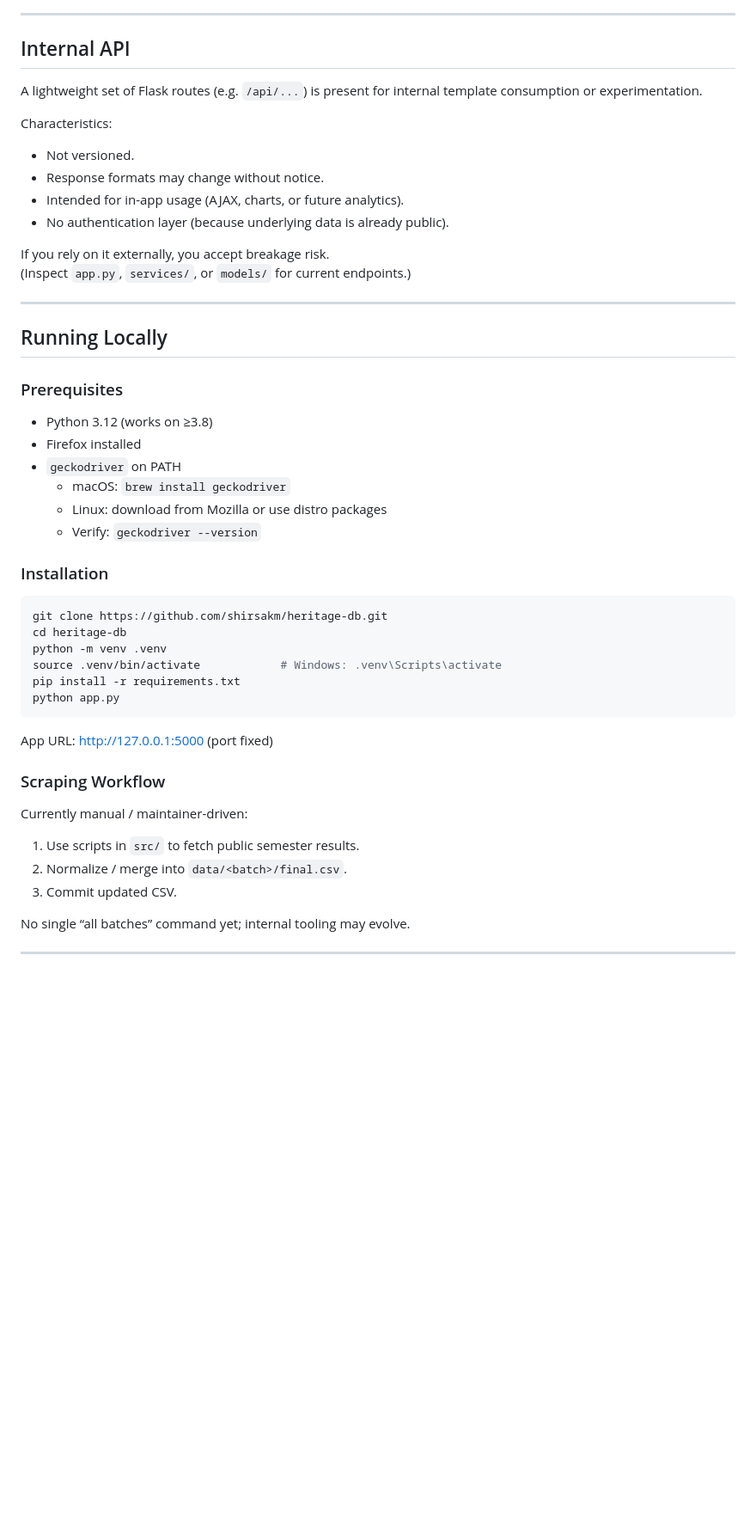
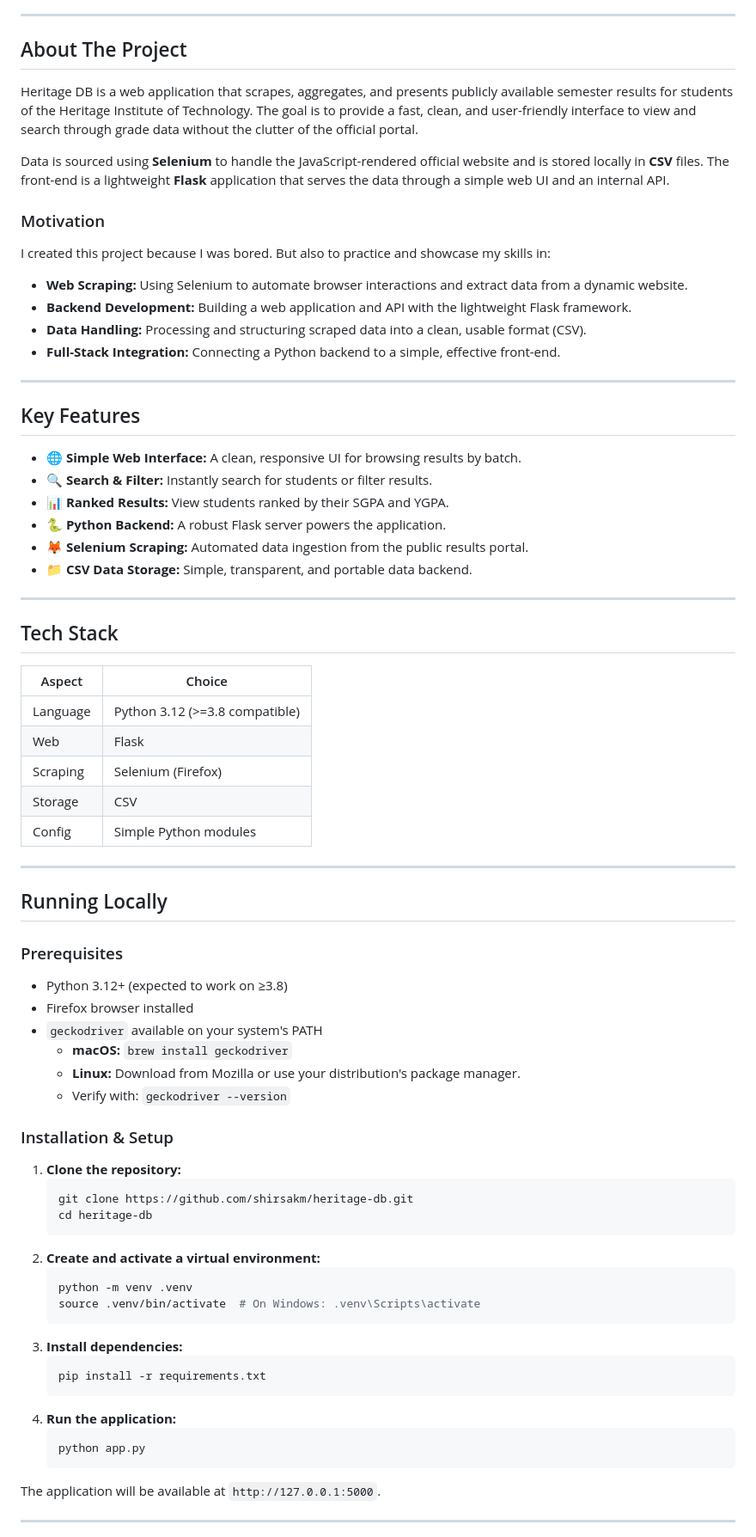
Before and after one commit to shirsakm/heritage-db, a Markdown page: README.md, the part around the change printed below. Shown: that part at 86% size. Rendered like a GitHub page; blank space fills up the shorter version.

Commit message:
docs: revise README for clarity and add images

````diff
--- a/README.md
+++ b/README.md
@@ -73,48 +18,77 @@ IT22001,Jane Doe,5,CS302,Algorithms,B+
 
 ---
 
-## Internal API
-A lightweight set of Flask routes (e.g. `/api/...`) is present for internal template consumption or experimentation.
+## About The Project
 
-Characteristics:
-- Not versioned.
-- Response formats may change without notice.
-- Intended for in-app usage (AJAX, charts, or future analytics).
-- No authentication layer (because underlying data is already public).
+Heritage DB is a web application that scrapes, aggregates, and presents publicly available semester results for students of the Heritage Institute of Technology. The goal is to provide a fast, clean, and user-friendly interface to view and search through grade data without the clutter of the official portal.
 
-If you rely on it externally, you accept breakage risk.
-(Inspect `app.py`, `services/`, or `models/` for current endpoints.)
+Data is sourced using **Selenium** to handle the JavaScript-rendered official website and is stored locally in **CSV** files. The front-end is a lightweight **Flask** application that serves the data through a simple web UI and an internal API.
+
+### Motivation
+
+I created this project because I was bored. But also to practice and showcase my skills in:
+* **Web Scraping:** Using Selenium to automate browser interactions and extract data from a dynamic website.
+* **Backend Development:** Building a web application and API with the lightweight Flask framework.
+* **Data Handling:** Processing and structuring scraped data into a clean, usable format (CSV).
+* **Full-Stack Integration:** Connecting a Python backend to a simple, effective front-end.
+
+---
+
+## Key Features
+
+-   🌐 **Simple Web Interface:** A clean, responsive UI for browsing results by batch.
+-   🔍 **Search & Filter:** Instantly search for students or filter results.
+-   📊 **Ranked Results:** View students ranked by their SGPA and YGPA.
+-   🐍 **Python Backend:** A robust Flask server powers the application.
+-   🦊 **Selenium Scraping:** Automated data ingestion from the public results portal.
+-   📁 **CSV Data Storage:** Simple, transparent, and portable data backend.
+
+---
+
+## Tech Stack
+
+| Aspect    | Choice                      |
+|-----------|-----------------------------|
+| Language  | Python 3.12 (>=3.8 compatible) |
+| Web       | Flask                       |
+| Scraping  | Selenium (Firefox)          |
+| Storage   | CSV                         |
+| Config    | Simple Python modules       |
 
 ---
 
 ## Running Locally
 
 ### Prerequisites
-- Python 3.12 (works on ≥3.8)
-- Firefox installed
-- `geckodriver` on PATH
-  - macOS: `brew install geckodriver`
-  - Linux: download from Mozilla or use distro packages
-  - Verify: `geckodriver --version`
 
-### Installation
-```bash
-git clone https://github.com/shirsakm/heritage-db.git
-cd heritage-db
-python -m venv .venv
-source .venv/bin/activate            # Windows: .venv\Scripts\activate
-pip install -r requirements.txt
-python app.py
-```
-App URL: http://127.0.0.1:5000 (port fixed)
+* Python 3.12+ (expected to work on ≥3.8)
+* Firefox browser installed
+* `geckodriver` available on your system's PATH
+    * **macOS:** `brew install geckodriver`
+    * **Linux:** Download from Mozilla or use your distribution's package manager.
+    * Verify with: `geckodriver --version`
 
-### Scraping Workflow
-Currently manual / maintainer-driven:
-1. Use scripts in `src/` to fetch public semester results.
-2. Normalize / merge into `data/<batch>/final.csv`.
-3. Commit updated CSV.
+### Installation & Setup
 
-No single “all batches” command yet; internal tooling may evolve.
+1.  **Clone the repository:**
+    ```bash
+    git clone https://github.com/shirsakm/heritage-db.git
+    cd heritage-db
+    ```
+2.  **Create and activate a virtual environment:**
+    ```bash
+    python -m venv .venv
+    source .venv/bin/activate  # On Windows: .venv\Scripts\activate
+    ```
+3.  **Install dependencies:**
+    ```bash
+    pip install -r requirements.txt
+    ```
+4.  **Run the application:**
+    ```bash
+    python app.py
+    ```
+The application will be available at `http://127.0.0.1:5000`.
 
 ---
 
````
Also changed, not shown: other parts of README.md (+43 -108 lines).
